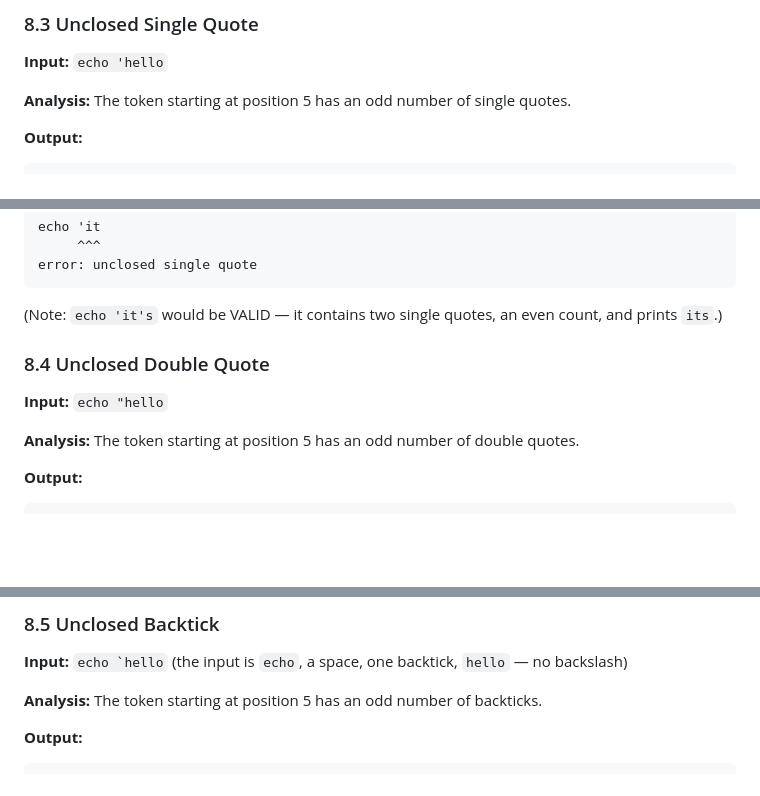
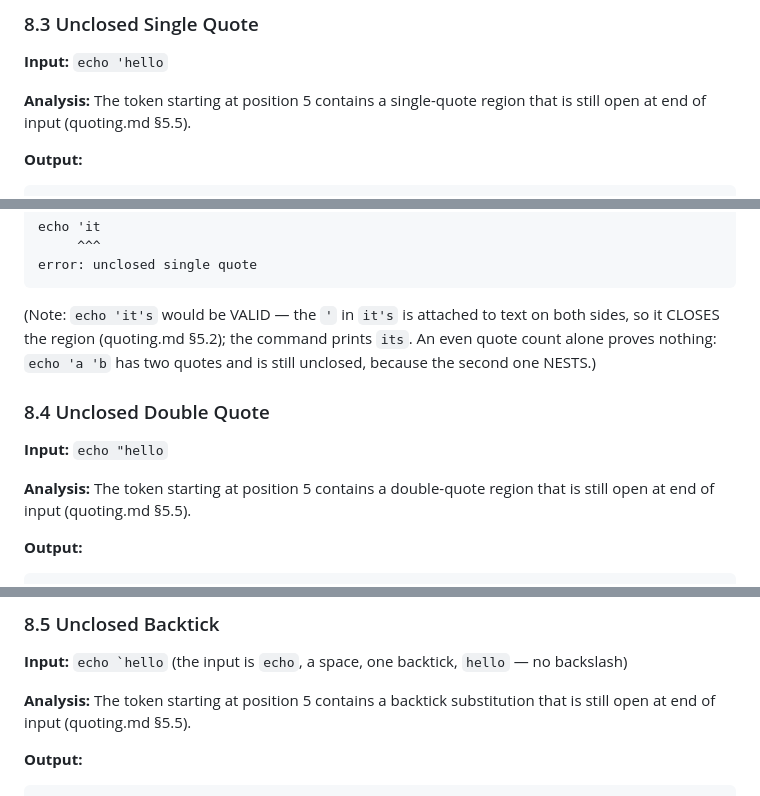
Before and after one commit to wow-look-at-my/foundation-shell-spec, a Markdown page: src/diagnostics.md, 3 parts joined by grey strips. GitHub-like rendering; blank space fills up the shorter version.

Commit message:
spec(diagnostics): unclosed-quote analyses reason by open regions, not quote parity
The §8.3-8.5 'Analysis' lines said the failing token 'has an odd
number of quotes' — parity reasoning that the nesting rule
(quoting.md §5.2) invalidates: an even count can be unclosed
('a 'b nests to depth 2). The conclusions (all three inputs error)
were already correct; only the stated reason changes, to 'a region
still open at end of input'. The 'it's is valid' note now cites the
real reason (the attached quote CLOSES) and warns that parity proves
nothing.

Co-Authored-By: Claude Fable 5 <noreply@anthropic.com>
Claude-Session: https://claude.ai/code/session_016CvmP8cP74S33911K31FZx

````diff
--- a/src/diagnostics.md
+++ b/src/diagnostics.md
@@ -439,7 +439,7 @@ error: missing redirection target
 
 **Input:** `echo 'hello`
 
-**Analysis:** The token starting at position 5 has an odd number of single quotes.
+**Analysis:** The token starting at position 5 contains a single-quote region that is still open at end of input (quoting.md §5.5).
 
 **Output:**
 ```
@@ -459,13 +459,13 @@ echo 'it
 error: unclosed single quote
 ```
 
-(Note: `echo 'it's` would be VALID — it contains two single quotes, an even count, and prints `its`.)
+(Note: `echo 'it's` would be VALID — the `'` in `it's` is attached to text on both sides, so it CLOSES the region (quoting.md §5.2); the command prints `its`. An even quote count alone proves nothing: `echo 'a 'b` has two quotes and is still unclosed, because the second one NESTS.)
 
 ### 8.4 Unclosed Double Quote
 
 **Input:** `echo "hello`
 
-**Analysis:** The token starting at position 5 has an odd number of double quotes.
+**Analysis:** The token starting at position 5 contains a double-quote region that is still open at end of input (quoting.md §5.5).
 
 **Output:**
 ```
@@ -489,7 +489,7 @@ error: unclosed double quote
 
 **Input:** ``echo `hello`` (the input is `echo`, a space, one backtick, `hello` — no backslash)
 
-**Analysis:** The token starting at position 5 has an odd number of backticks.
+**Analysis:** The token starting at position 5 contains a backtick substitution that is still open at end of input (quoting.md §5.5).
 
 **Output:**
 ~~~
````
